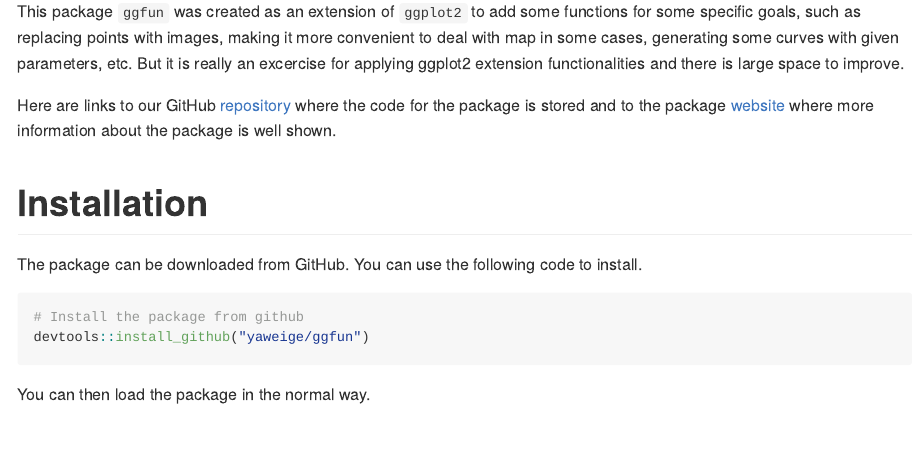
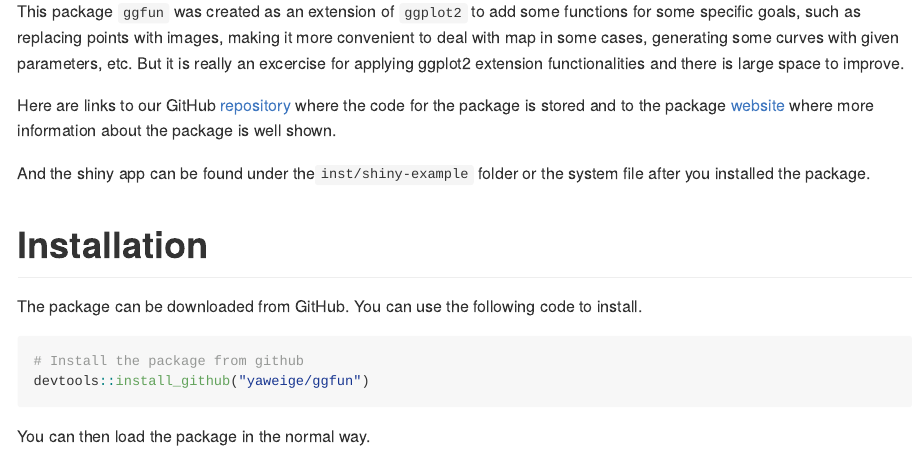
Before and after one commit to yaweige/ggfun, an R Markdown document (README.Rmd): the page in a window 1100 px wide, from 240 px down. The pictures show the output file README.md that the author committed with the source, drawn offline in the style of GitHub; long lines of code are wrapped; badge pictures from the web are left out.

Commit message:
small fix

```diff
--- a/README.Rmd
+++ b/README.Rmd
@@ -20,6 +20,8 @@ knitr::opts_chunk$set(echo = TRUE)
 This package `ggfun` was created as an extension of `ggplot2` to add some functions for some specific goals, such as replacing points with images, making it more convenient to deal with map in some cases, generating some curves with given parameters, etc. But it is really an excercise for applying ggplot2 extension functionalities and there is large space to improve.
 
 Here are links to our GitHub [repository](https://github.com/yaweige/ggfun) where the code for the package is stored and to the package [website](https://yaweige.github.io/ggfun) where more information about the package is well shown.
+
+And the shiny app can be found under the`inst/shiny-example` folder or the system file after you installed the package.
 
 # Installation
 
```
Also changed, not shown: README.md, 9 other files.
